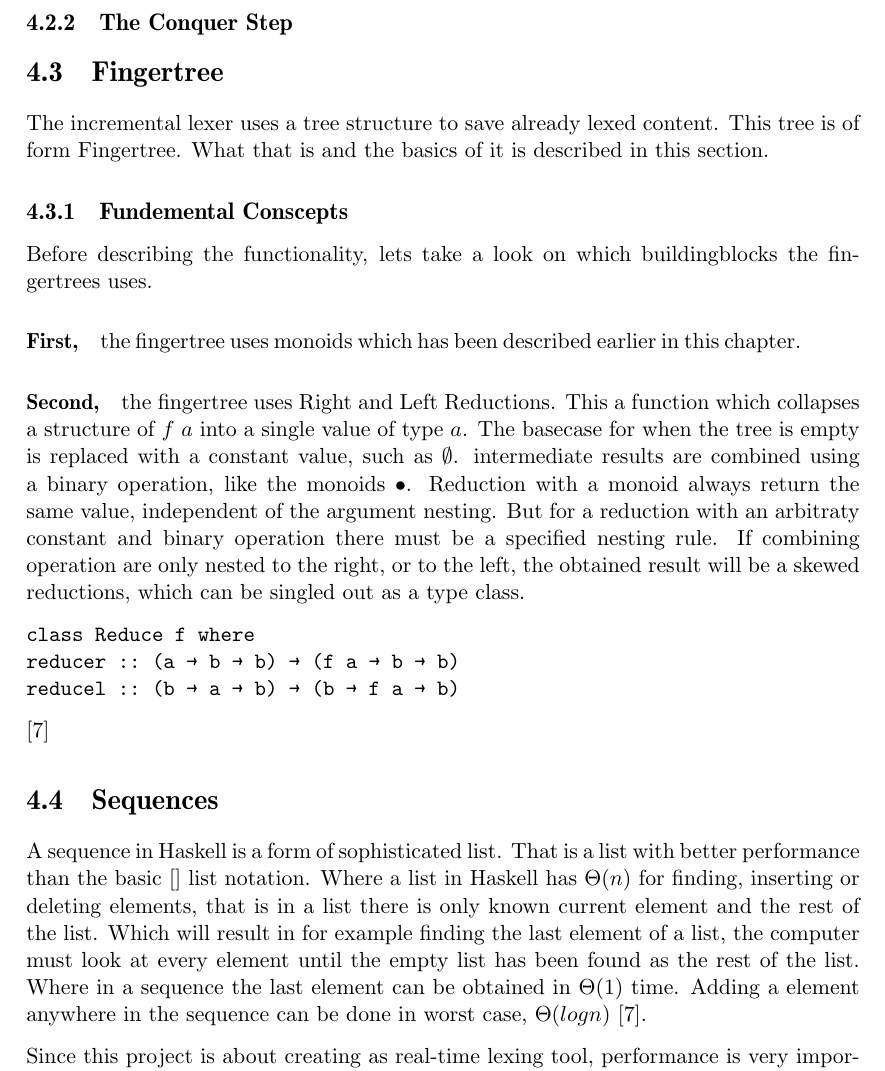
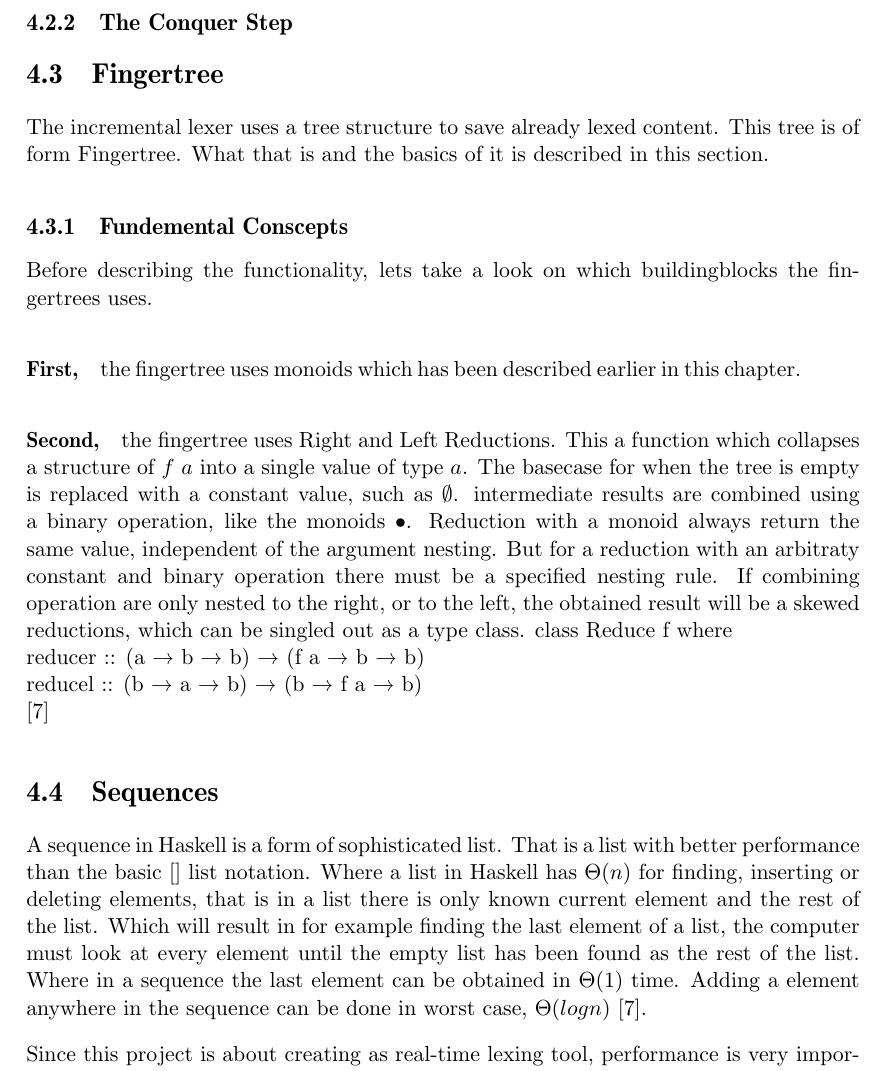
Before and after one commit to KoffKoff/LexGen, a LaTeX thesis (Report/main.tex, which reads Report/include/usedstructures.tex): part of page 30 of 39, cut so that both start at the same text. Compiled offline with pdfLaTeX.

Commit message:
Update usedstructures.tex

```diff
--- a/Report/include/usedstructures.tex
+++ b/Report/include/usedstructures.tex
@@ -37,11 +37,9 @@ Reduction with a monoid always return the same value, independent of the argumen
 an arbitraty constant and binary operation there must be a specified nesting rule.
 If combining operation are only nested to the right, or to the
 left, the obtained result will be a skewed reductions, which can be singled out as a type class.
-\begin{verbatim}
-class Reduce f where
-reducer :: (a → b → b) → (f a → b → b)
-reducel :: (b → a → b) → (b → f a → b)
-\end{verbatim}
+class Reduce f where\\
+reducer :: (a → b → b) → (f a → b → b)\\
+reducel :: (b → a → b) → (b → f a → b)\\
 \cite{fingertree}
 
 \section{Sequences}
```
